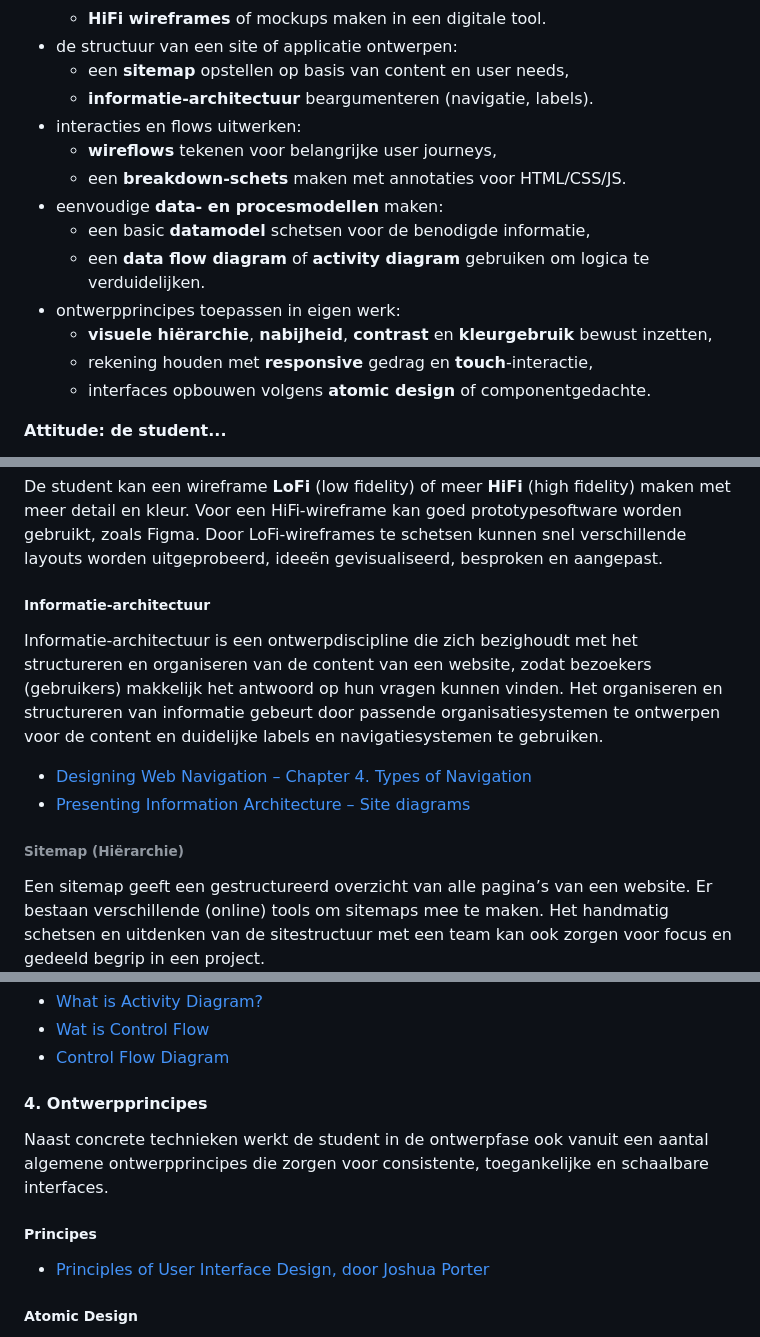
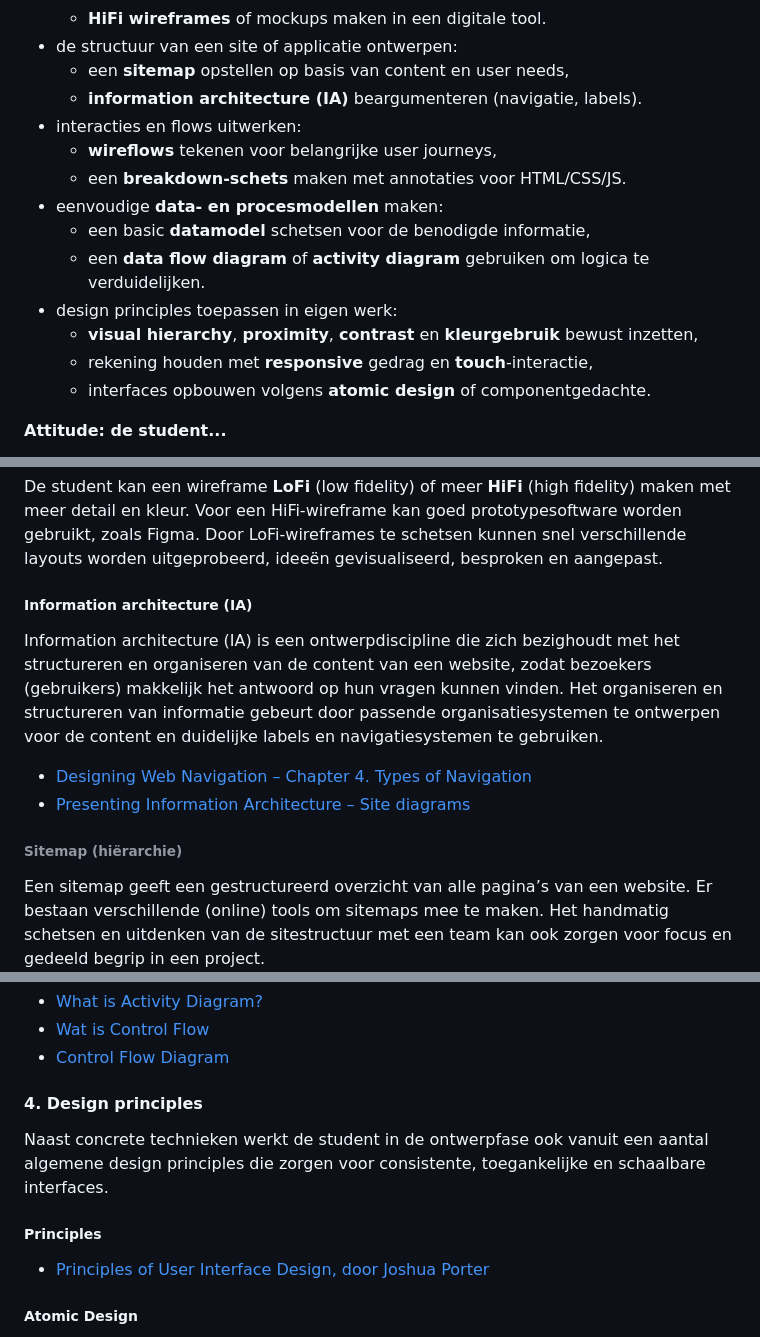
Before and after one commit to fdnd/docs.fdnd.nl, a Markdown page: docs/boksa.md, 3 parts joined by grey strips. Rendered like a GitHub page.

```diff
--- a/docs/boksa.md
+++ b/docs/boksa.md
@@ -337,15 +337,15 @@ Aan het einde van de ontwerpfase is duidelijk hoe het resultaat van het project
   - **HiFi wireframes** of mockups maken in een digitale tool.
 - de structuur van een site of applicatie ontwerpen:
   - een **sitemap** opstellen op basis van content en user needs,
-  - **informatie‑architectuur** beargumenteren (navigatie, labels).
+  - **information architecture (IA)** beargumenteren (navigatie, labels).
 - interacties en flows uitwerken:
   - **wireflows** tekenen voor belangrijke user journeys,
   - een **breakdown‑schets** maken met annotaties voor HTML/CSS/JS.
 - eenvoudige **data‑ en procesmodellen** maken:
   - een basic **datamodel** schetsen voor de benodigde informatie,
   - een **data flow diagram** of **activity diagram** gebruiken om logica te verduidelijken.
-- ontwerpprincipes toepassen in eigen werk:
-  - **visuele hiërarchie**, **nabijheid**, **contrast** en **kleurgebruik** bewust inzetten,
+- design principles toepassen in eigen werk:
+  - **visual hierarchy**, **proximity**, **contrast** en **kleurgebruik** bewust inzetten,
   - rekening houden met **responsive** gedrag en **touch**‑interactie,
   - interfaces opbouwen volgens **atomic design** of componentgedachte.
 
@@ -420,14 +419,14 @@ Een prototype kan van alles zijn, bijvoorbeeld een schets om te bespreken met ie
 
 De student kan een wireframe **LoFi** (low fidelity) of meer **HiFi** (high fidelity) maken met meer detail en kleur. Voor een HiFi‑wireframe kan goed prototypesoftware worden gebruikt, zoals Figma. Door LoFi‑wireframes te schetsen kunnen snel verschillende layouts worden uitgeprobeerd, ideeën gevisualiseerd, besproken en aangepast.
 
-##### Informatie‑architectuur
+##### Information architecture (IA)
 
-Informatie‑architectuur is een ontwerpdiscipline die zich bezighoudt met het structureren en organiseren van de content van een website, zodat bezoekers (gebruikers) makkelijk het antwoord op hun vragen kunnen vinden. Het organiseren en structureren van informatie gebeurt door passende organisatiesystemen te ontwerpen voor de content en duidelijke labels en navigatiesystemen te gebruiken.
+Information architecture (IA) is een ontwerpdiscipline die zich bezighoudt met het structureren en organiseren van de content van een website, zodat bezoekers (gebruikers) makkelijk het antwoord op hun vragen kunnen vinden. Het organiseren en structureren van informatie gebeurt door passende organisatiesystemen te ontwerpen voor de content en duidelijke labels en navigatiesystemen te gebruiken.
 
 - [Designing Web Navigation – Chapter 4. Types of Navigation](https://www.oreilly.com/library/view/designing-web-navigation/9780596528102/ch04.html)
 - [Presenting Information Architecture – Site diagrams](https://www.webstyleguide.com/wsg3/3-information-architecture/4-presenting-information.html)
 
-###### Sitemap (Hiërarchie)
+###### Sitemap (hiërarchie)
 
 Een sitemap geeft een gestructureerd overzicht van alle pagina’s van een website. Er bestaan verschillende (online) tools om sitemaps mee te maken. Het handmatig schetsen en uitdenken van de sitestructuur met een team kan ook zorgen voor focus en gedeeld begrip in een project.
 
@@ -478,11 +477,11 @@ In een activity diagram ontwerpt de student de logica en structuur van de code d
 - [Wat is Control Flow](https://en.wikipedia.org/wiki/Control_flow)
 - [Control Flow Diagram](https://en.wikipedia.org/wiki/Control-flow_diagram)
 
-#### 4. Ontwerpprincipes
+#### 4. Design principles
 
-Naast concrete technieken werkt de student in de ontwerpfase ook vanuit een aantal algemene ontwerpprincipes die zorgen voor consistente, toegankelijke en schaalbare interfaces.
+Naast concrete technieken werkt de student in de ontwerpfase ook vanuit een aantal algemene design principles die zorgen voor consistente, toegankelijke en schaalbare interfaces.
 
-##### Principes
+##### Principles
 
 - [Principles of User Interface Design, door Joshua Porter](http://bokardo.com/principles-of-user-interface-design/)
 
```
Also changed, not shown: other parts of docs/boksa.md (+15 -16 lines).
